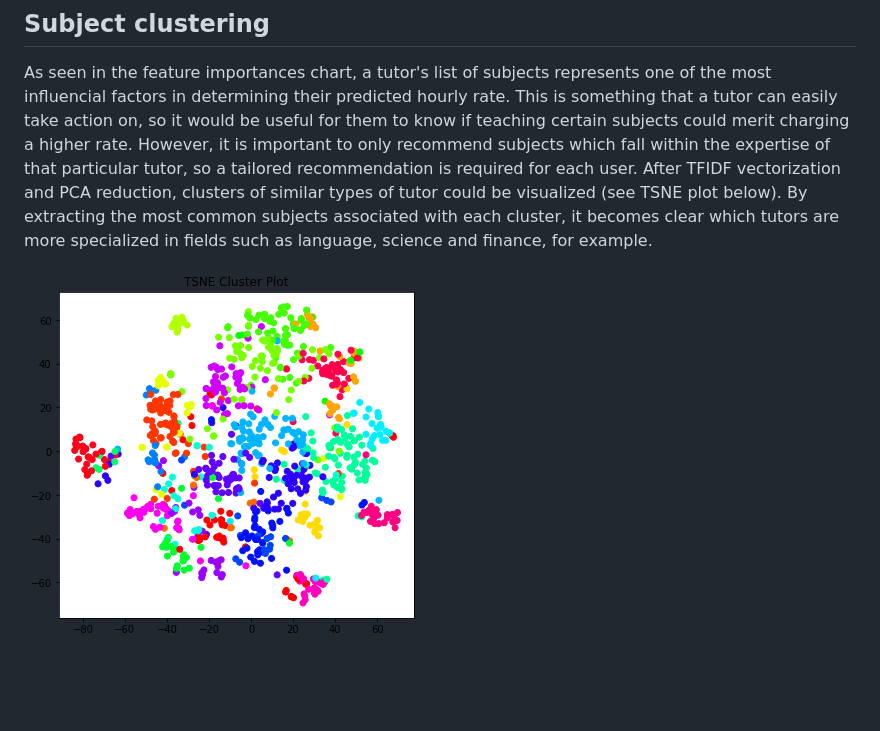
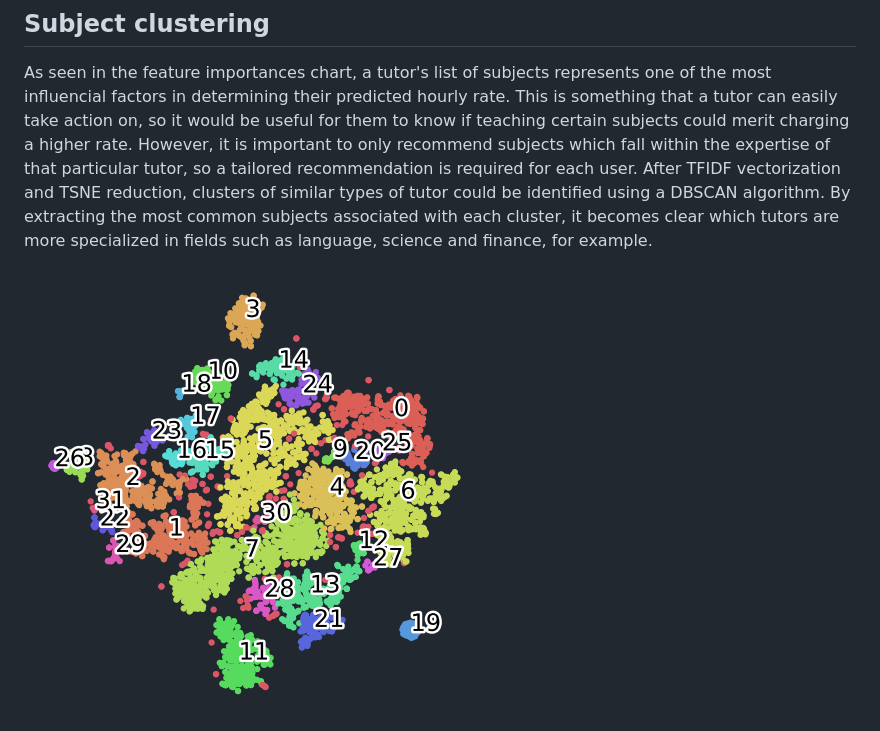
Before and after one commit to cfodonnell/Insight_Project_AsTutor, a Markdown page: README.md, the part around the change printed below. Drawn GitHub-style; pictures changed too: images/dbscan.png (added); blank space fills up the shorter version.

```diff
--- a/README.md
+++ b/README.md
@@ -86,8 +86,8 @@ For comparison, the performance of some alternative popular machine learning mod
 ## Subject clustering
 
 As seen in the feature importances chart, a tutor's list of subjects represents one of the most influencial factors in determining their predicted hourly rate. This is something that a tutor can easily take action on, so it would be useful for them to know if teaching certain subjects could merit charging a higher rate. However, it is important to only recommend subjects which fall within the expertise of that particular tutor, so a tailored recommendation is required for each user.
-After TFIDF vectorization and PCA reduction, clusters of similar types of tutor could be visualized (see TSNE plot below). By extracting the most common subjects associated with each cluster, it becomes clear which tutors are more specialized in fields such as language, science and finance, for example.
+After TFIDF vectorization and TSNE reduction, clusters of similar types of tutor could be identified using a DBSCAN algorithm. By extracting the most common subjects associated with each cluster, it becomes clear which tutors are more specialized in fields such as language, science and finance, for example.
 
-![](images/tsne28.png)
+![](images/dbscan.png)
 
 
```
Also changed, not shown: other parts of README.md (+36 -1 lines), 1 other file.
